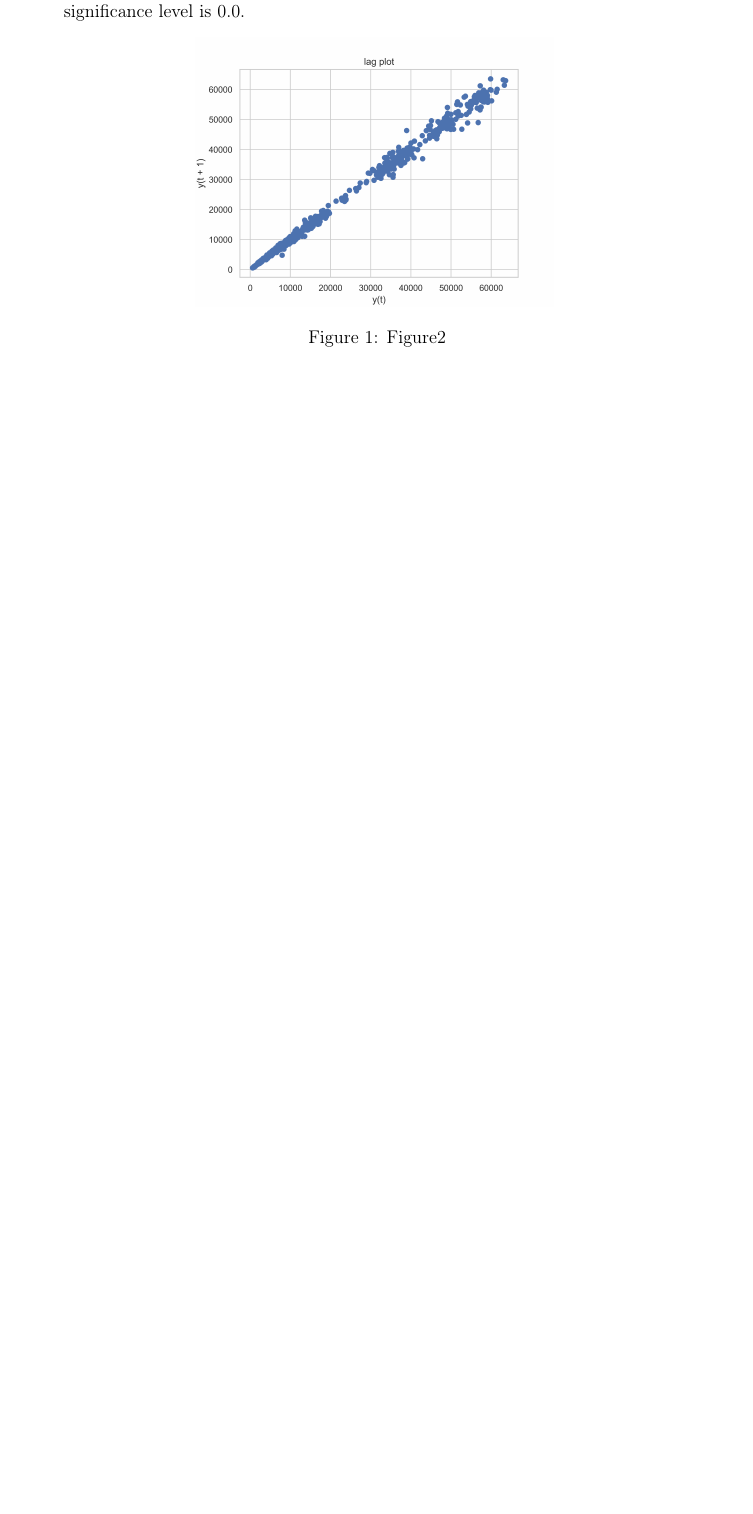
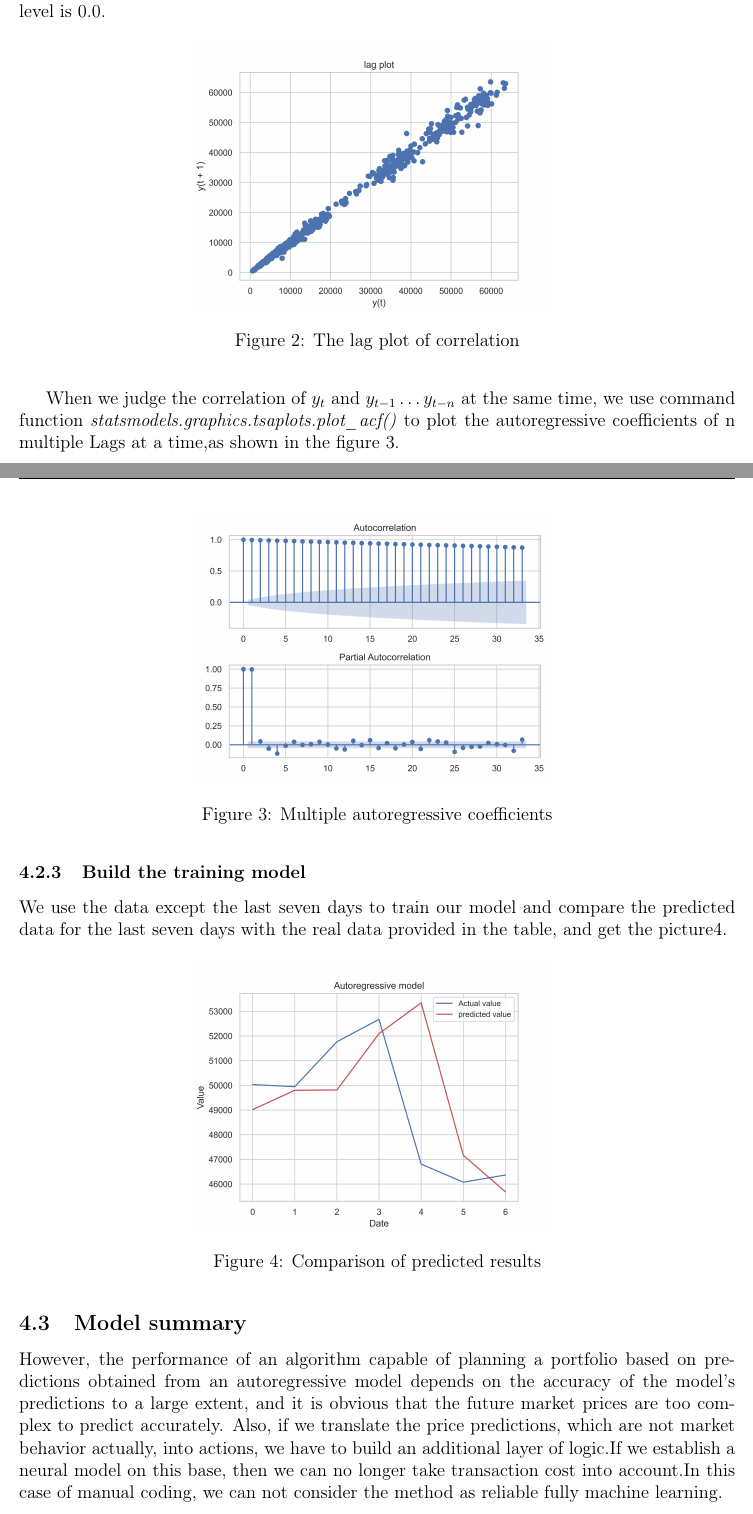
Before and after one commit to TeruNya1551/2022MCM, a LaTeX thesis (mcmthesis-demo.tex): part of page 8 of 19 before the commit and two parts of pages 8 and 9 of 20 after it, the two joined at a grey line, cut so that both start at the same text, the shorter picture padded with empty space. Compiled offline with pdfLaTeX.

Commit message:
add more VAR paragraph

```diff
--- a/mcmthesis-demo.tex
+++ b/mcmthesis-demo.tex
@@ -310,6 +278,0 @@ An workflow of the autoregressive model is shown in figure \ref{AR}.
-  We can determine whether $ y_{t + 1}$ and $ y_t $ are clearly related the picture\ref{fig:Figure_2} drawn by the computer.Also, we can calculate that the correlation coefficient is about 0.998 and the significance level is 0.0.
-
-  \begin{figure}[h]
-    \centering
-    \includegraphics[width=0.5\textwidth]{lag_plot}
-    \caption{Figure2}
@@ -360,4 +342,34 @@ An workflow of the autoregressive model is shown in figure \ref{AR}.
+  We can determine whether $ y_{t + 1}$ and $ y_t $ are clearly related the figure\ref{fig:lag_plot} drawn by the computer.Also, we can calculate that the correlation coefficient is about 0.998 and the significance level is 0.0.
+
+  \begin{figure}[H]
+    \centering
+    \includegraphics[width=0.5\textwidth]{lag_plot}
+    \caption{The lag plot of correlation}
+    \label{fig:lag_plot}
+  \end{figure}
+
+  When we judge the correlation of $ y_t$ and $ y_{t - 1} \ldots y_{t - n} $ at the same time, we use command function \textit{statsmodels.graphics.tsaplots.plot\_acf()} to plot the autoregressive coefficients of n multiple Lags at a time,as shown in the figure \ref{fig:correlation}.
+
+  \begin{figure}[H]
+    \centering
+    \includegraphics[width=0.5\textwidth]{correlation}
+    \caption{Multiple autoregressive coefficients}
+    \label{fig:correlation}
+  \end{figure}
+
+\subsubsection{Build the training model}
+We use the data except the last seven days to train our model and compare the predicted data for the last seven days with the real data provided in the table, and get the picture\ref{fig:prediction}.
+
+\begin{figure}[H]
+  \centering
+  \includegraphics[width=0.5\textwidth]{model_result}
+  \caption{Comparison of predicted results}
+  \label{fig:prediction}
+\end{figure}
 \subsection{Model summary}
+However, the performance of an algorithm capable of planning a portfolio based on predictions obtained from an autoregressive model depends on the accuracy of the model's predictions to a large extent, and it is obvious that the future market prices are too complex to predict accurately. Also,
+if we translate the price predictions, which are not market behavior actually, into actions, we have to build an additional layer of logic.If we establish a neural model on this base, then we can no longer take transaction cost into account.In this case of manual coding, we can not consider the method as reliable fully machine learning.
+
 
 
 
```
Also changed, not shown: mcmthesis-demo.tex (68 more changed lines).
